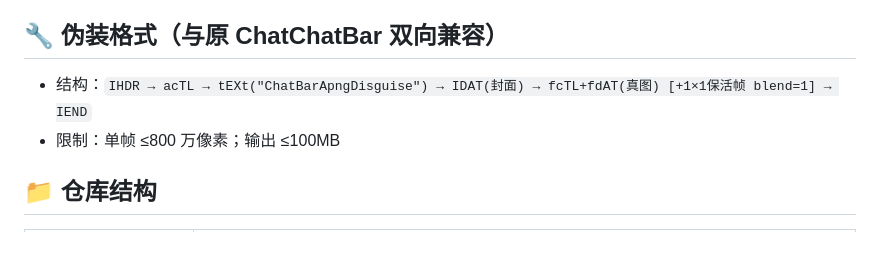
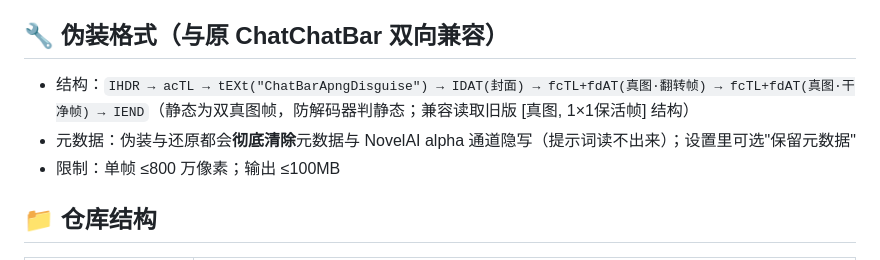
Before and after one commit to duxingz/png-disguise-tool, a Markdown page: README.md, the part around the change. Rendered like a GitHub page.

Commit message:
docs:README 格式说明更新(双真图帧/元数据清除)

```diff
--- a/README.md
+++ b/README.md
@@ -33,7 +33,8 @@
 
 ## 🔧 伪装格式（与原 ChatChatBar 双向兼容）
 
-- 结构：`IHDR → acTL → tEXt("ChatBarApngDisguise") → IDAT(封面) → fcTL+fdAT(真图) [+1×1保活帧 blend=1] → IEND`
+- 结构：`IHDR → acTL → tEXt("ChatBarApngDisguise") → IDAT(封面) → fcTL+fdAT(真图·翻转帧) → fcTL+fdAT(真图·干净帧) → IEND`（静态为双真图帧，防解码器判静态；兼容读取旧版 [真图, 1×1保活帧] 结构）
+- 元数据：伪装与还原都会**彻底清除**元数据与 NovelAI alpha 通道隐写（提示词读不出来）；设置里可选"保留元数据"
 - 限制：单帧 ≤800 万像素；输出 ≤100MB
 
 ## 📁 仓库结构
```
